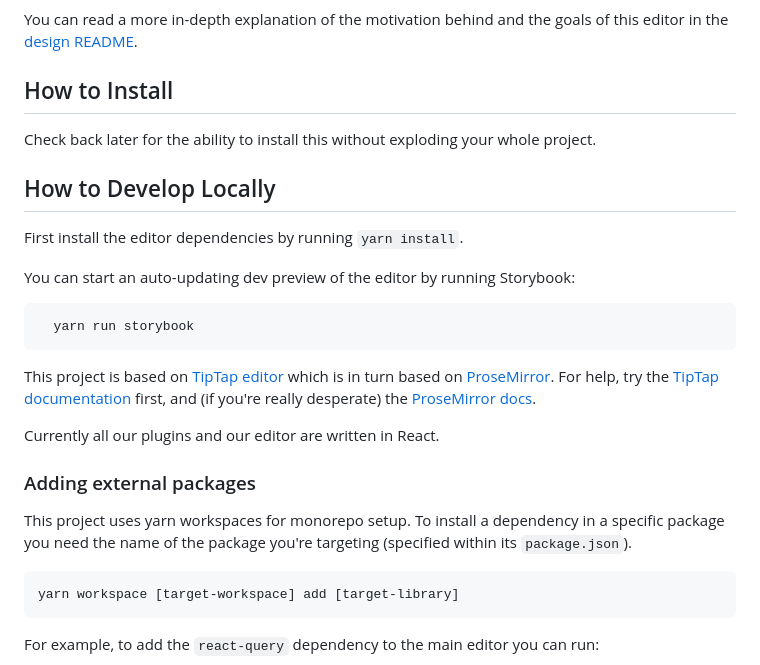
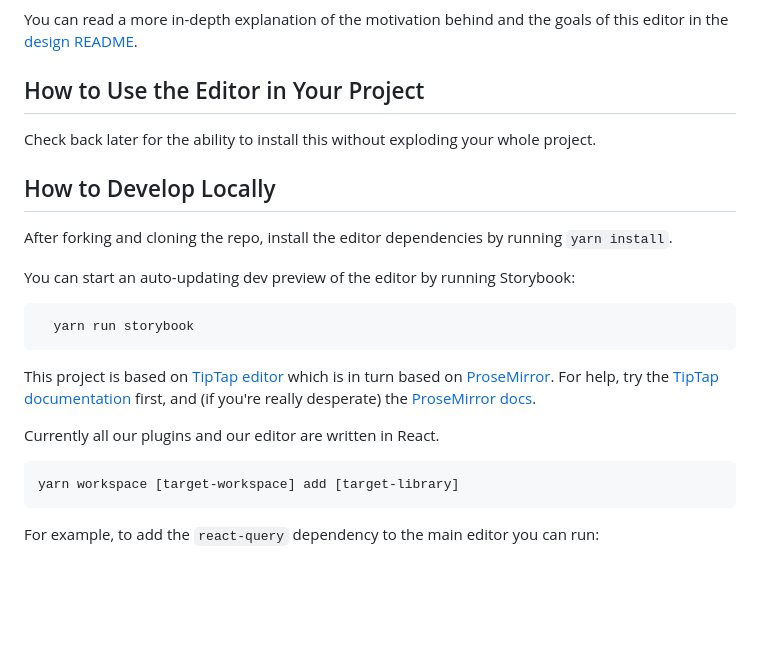
Before and after one commit to FujoWebDev/astrolabe, a Markdown page: README.md, the part around one of its changes. Rendered like a GitHub page; blank space fills up the shorter version.

````diff
--- a/README.md
+++ b/README.md
@@ -21,14 +21,14 @@ badge"/> </a>
 
 You can read a more in-depth explanation of the motivation behind and the goals of this editor in the [design README](./DESIGN.md).
 
-## How to Install
+## How to Use the Editor in Your Project
 
 Check back later for the ability to install this without exploding your whole
 project.
 
 ## How to Develop Locally
 
-First install the editor dependencies by running `yarn install`.
+After forking and cloning the repo, install the editor dependencies by running `yarn install`.
 
 You can start an auto-updating dev preview of the editor by running Storybook:
 
@@ -42,12 +42,6 @@ documentation](https://tiptap.dev/introduction) first, and (if you're really
 desperate) the [ProseMirror docs](https://prosemirror.net/docs/guide/).
 
 Currently all our plugins and our editor are written in React.
-
-### Adding external packages
-
-This project uses yarn workspaces for monorepo setup. To install a dependency in
-a specific package you need the name of the package you're targeting (specified
-within its `package.json`).
 
 ```
 yarn workspace [target-workspace] add [target-library]
````
Also changed, not shown: other parts of README.md (+26 -13 lines), DESIGN.md (+5 -0 lines).
